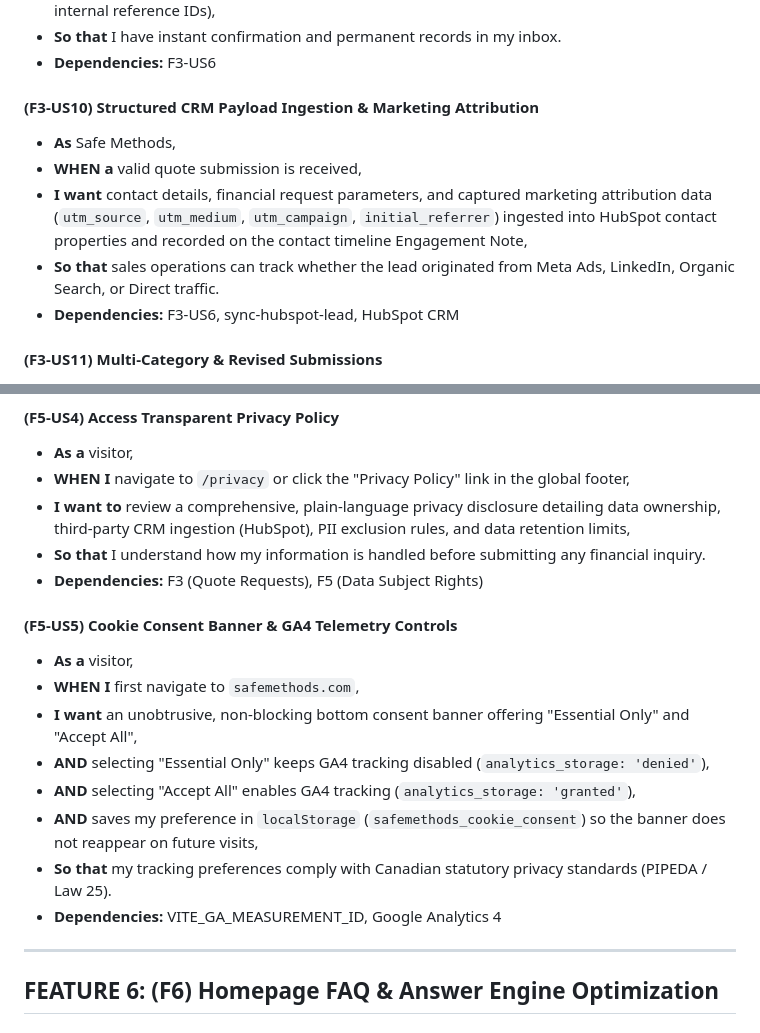
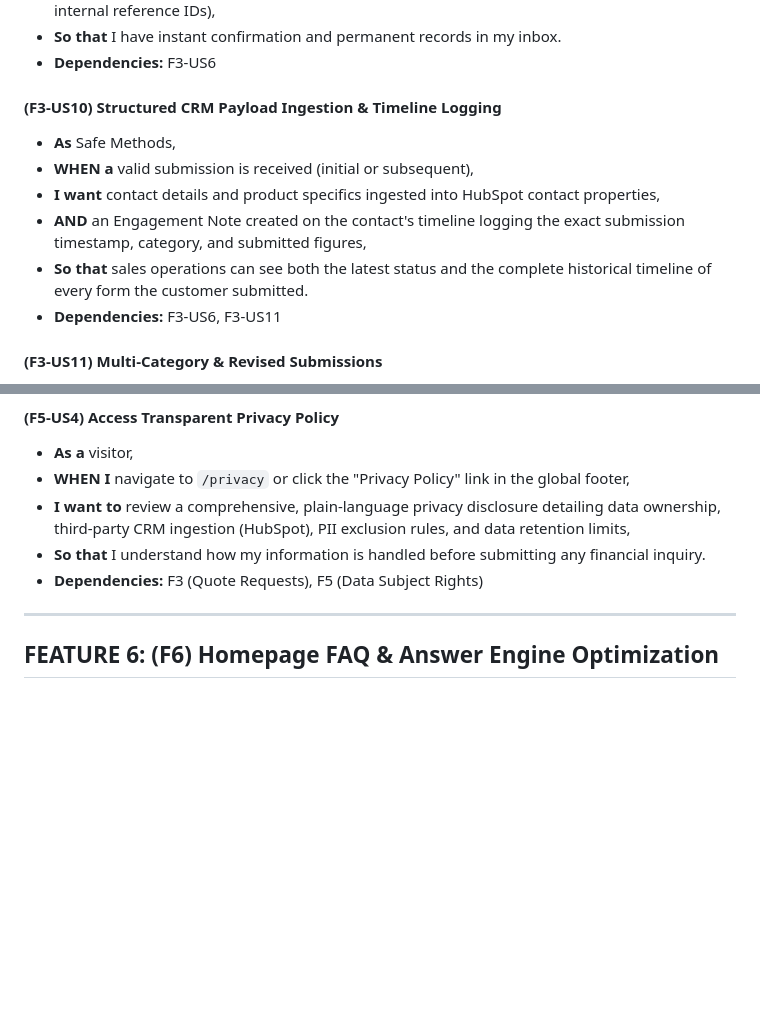
Before and after one commit to itismekittu-ops/Safe_Methods, a Markdown page: specs/01-prd.md, 2 parts joined by grey strips. GitHub-like rendering; blank space fills up the shorter version.

```diff
--- a/specs/01-prd.md
+++ b/specs/01-prd.md
@@ -297,13 +297,13 @@ Allows visitors to submit a single contact form to request official quotes from
 * **So that** I have instant confirmation and permanent records in my inbox.
 * **Dependencies:** F3-US6
 
-#### (F3-US10) Structured CRM Payload Ingestion & Marketing Attribution
-
+#### (F3-US10) Structured CRM Payload Ingestion & Timeline Logging
 * **As** Safe Methods,
-* **WHEN a** valid quote submission is received,
-* **I want** contact details, financial request parameters, and captured marketing attribution data (`utm_source`, `utm_medium`, `utm_campaign`, `initial_referrer`) ingested into HubSpot contact properties and recorded on the contact timeline Engagement Note,
-* **So that** sales operations can track whether the lead originated from Meta Ads, LinkedIn, Organic Search, or Direct traffic.
-* **Dependencies:** F3-US6, sync-hubspot-lead, HubSpot CRM
+* **WHEN a** valid submission is received (initial or subsequent),
+* **I want** contact details and product specifics ingested into HubSpot contact properties,
+* **AND** an Engagement Note created on the contact's timeline logging the exact submission timestamp, category, and submitted figures,
+* **So that** sales operations can see both the latest status and the complete historical timeline of every form the customer submitted.
+* **Dependencies:** F3-US6, F3-US11
 
 #### (F3-US11) Multi-Category & Revised Submissions
 * **As a** visitor,
@@ -535,17 +535,6 @@ Provides users with direct control to view, export, or permanently delete person
 * **So that** I understand how my information is handled before submitting any financial inquiry.
 * **Dependencies:** F3 (Quote Requests), F5 (Data Subject Rights)
 
-#### (F5-US5) Cookie Consent Banner & GA4 Telemetry Controls
-
-* **As a** visitor,
-* **WHEN I** first navigate to `safemethods.com`,
-* **I want** an unobtrusive, non-blocking bottom consent banner offering "Essential Only" and "Accept All",
-* **AND** selecting "Essential Only" keeps GA4 tracking disabled (`analytics_storage: 'denied'`),
-* **AND** selecting "Accept All" enables GA4 tracking (`analytics_storage: 'granted'`),
-* **AND** saves my preference in `localStorage` (`safemethods_cookie_consent`) so the banner does not reappear on future visits,
-* **So that** my tracking preferences comply with Canadian statutory privacy standards (PIPEDA / Law 25).
-* **Dependencies:** VITE_GA_MEASUREMENT_ID, Google Analytics 4
-
 ---
 
 ## FEATURE 6: (F6) Homepage FAQ & Answer Engine Optimization
```
Also changed, not shown: specs/02-architecture.md (+1 -1 lines).
